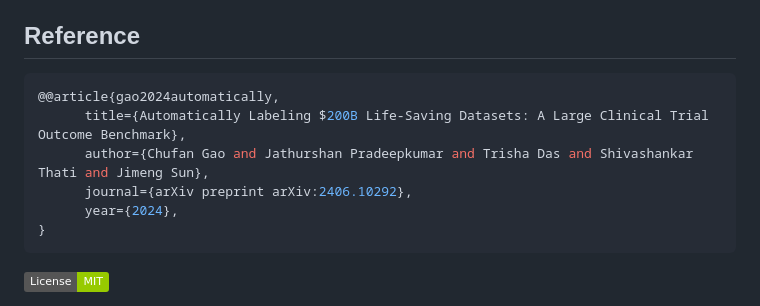
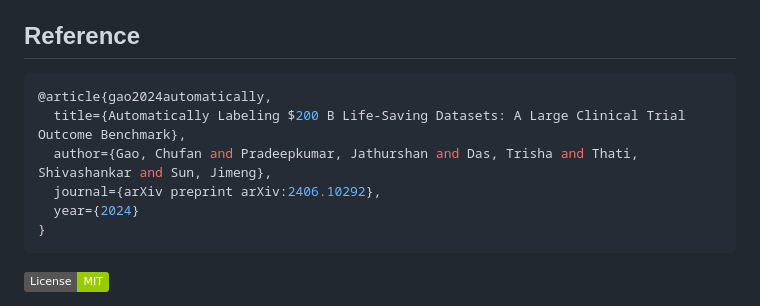
Before and after one commit to chufangao/CTOD, a Markdown page: README.md, the part around the change. Rendered like a GitHub page; badges without logos.

````diff
--- a/README.md
+++ b/README.md
@@ -31,11 +31,11 @@ Additionally, [lfs.py](https://github.com/chufangao/CTOD/blob/main/labeling/lfs.
 
 ## Reference
 ```bash
-@@article{gao2024automatically,
-      title={Automatically Labeling $200B Life-Saving Datasets: A Large Clinical Trial Outcome Benchmark},
-      author={Chufan Gao and Jathurshan Pradeepkumar and Trisha Das and Shivashankar Thati and Jimeng Sun},
-      journal={arXiv preprint arXiv:2406.10292},
-      year={2024},
+@article{gao2024automatically,
+  title={Automatically Labeling $200 B Life-Saving Datasets: A Large Clinical Trial Outcome Benchmark},
+  author={Gao, Chufan and Pradeepkumar, Jathurshan and Das, Trisha and Thati, Shivashankar and Sun, Jimeng},
+  journal={arXiv preprint arXiv:2406.10292},
+  year={2024}
 }
 ```
 [![MIT License](https://img.shields.io/badge/License-MIT-green.svg)](https://choosealicense.com/licenses/mit/)
````
